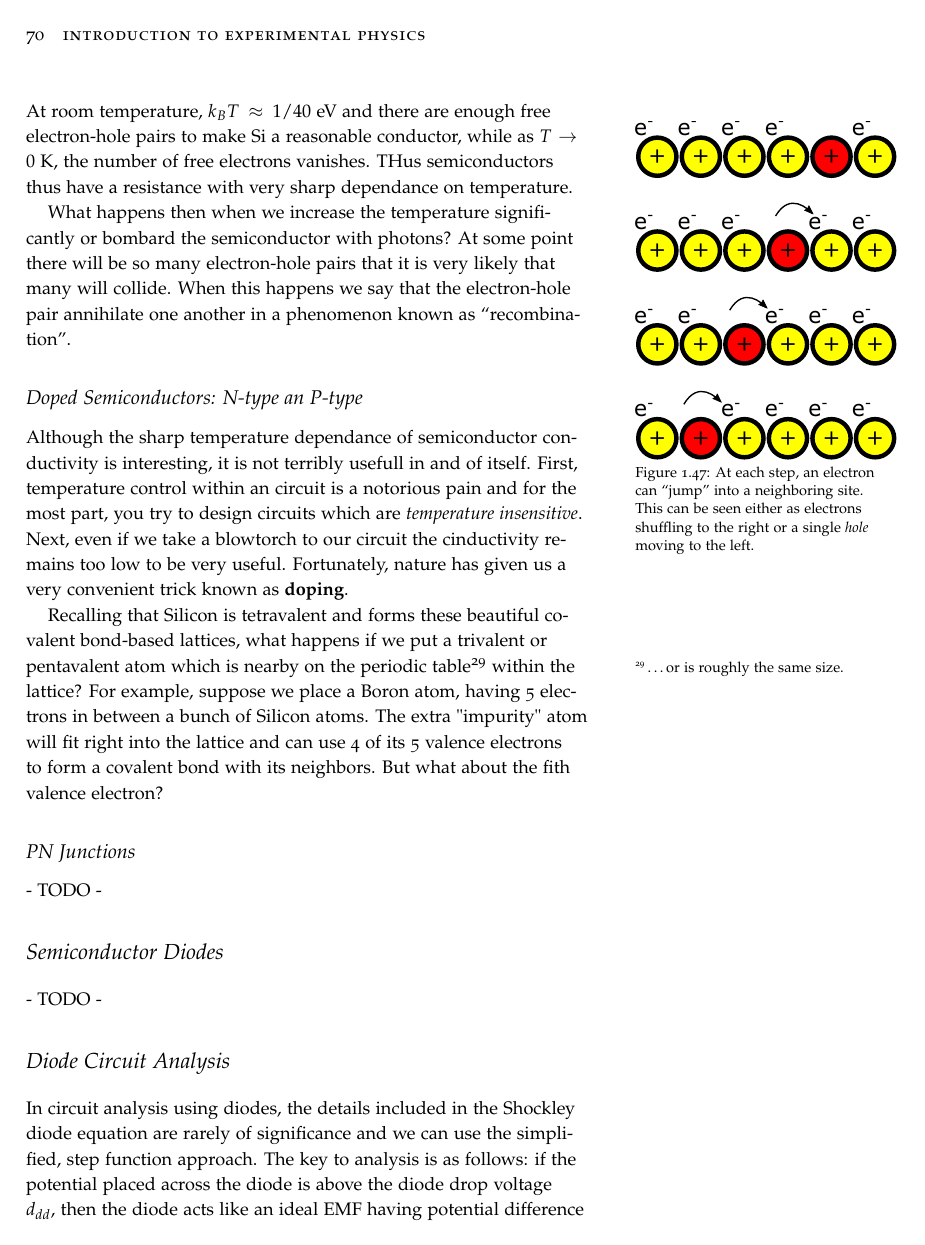
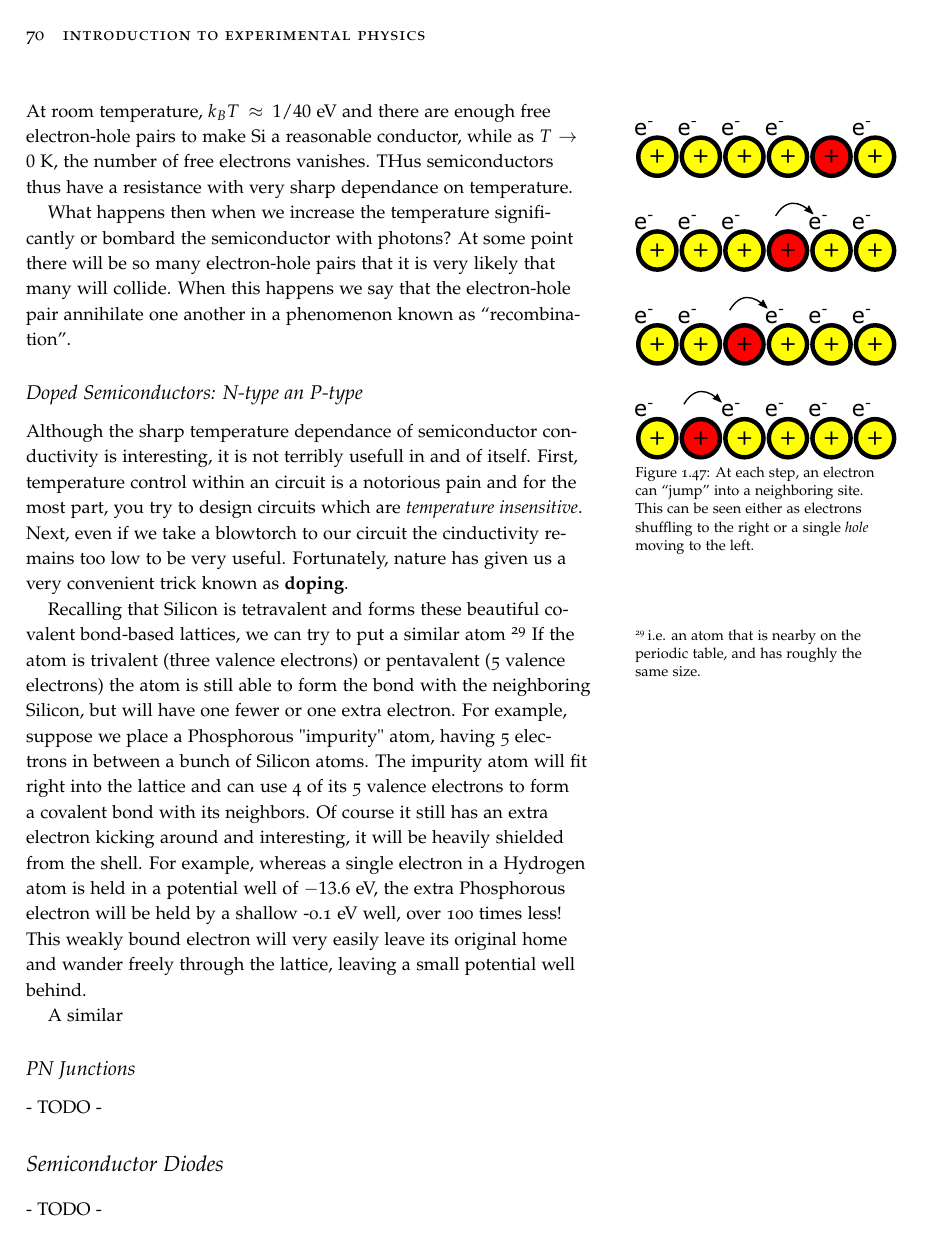
Before and after one commit to andrewjmacrae/Phys229Notes, a LaTeX thesis (Phys229LectureNotes.tex): page 70 of 95. Compiled offline with pdfLaTeX; a LaTeX package or settings file that is missing is left out.

```diff
--- a/Phys229LectureNotes.tex
+++ b/Phys229LectureNotes.tex
@@ -1986,7 +1986,9 @@
 \subsection{Doped Semiconductors: N-type an P-type}
 Although the sharp temperature dependance of semiconductor conductivity is interesting, it is not terribly usefull in and of itself. First, temperature control within an circuit is a notorious pain and for the most part, you try to design circuits which are \textit{temperature insensitive}. Next, even if we take a blowtorch to our circuit the cinductivity remains too low to be very useful. Fortunately, nature has given us a very convenient trick known as \textbf{doping}.
 
-Recalling that Silicon is tetravalent and forms these beautiful covalent bond-based lattices, what happens if we put a trivalent or pentavalent atom which is nearby on the periodic table\footnote{\ldots or is roughly the same size.} within the lattice? For example, suppose we place a Boron atom, having 5 electrons in between a bunch of Silicon atoms. The extra "impurity" atom will fit right into the lattice and can use 4 of its 5 valence electrons to form a covalent bond with its neighbors. But what about the fith valence electron?
+Recalling that Silicon is tetravalent and forms these beautiful covalent bond-based lattices, we can try to put a similar atom \footnote{i.e. an atom that is nearby on the periodic table, and has roughly the same size.} If the atom is trivalent (three valence electrons) or pentavalent (5 valence electrons) the atom is still able to form the bond with the neighboring Silicon, but will have one fewer or one extra electron. For example, suppose we place a Phosphorous "impurity" atom, having 5 electrons in between a bunch of Silicon atoms. The impurity atom will fit right into the lattice and can use 4 of its 5 valence electrons to form a covalent bond with its neighbors. Of course it still has an extra electron kicking around and interesting, it will be heavily shielded from the shell. For example, whereas a single electron in a Hydrogen atom is held in a potential well of $-13.6$~eV, the extra Phosphorous electron will be held by a shallow -0.1~eV well, over 100 times less! This weakly bound electron will very easily leave its original home and wander freely through the lattice, leaving a small potential well behind.
+
+A similar
 
 \subsection{PN Junctions}
 - TODO -
```
Also changed, not shown: 3 other files.
